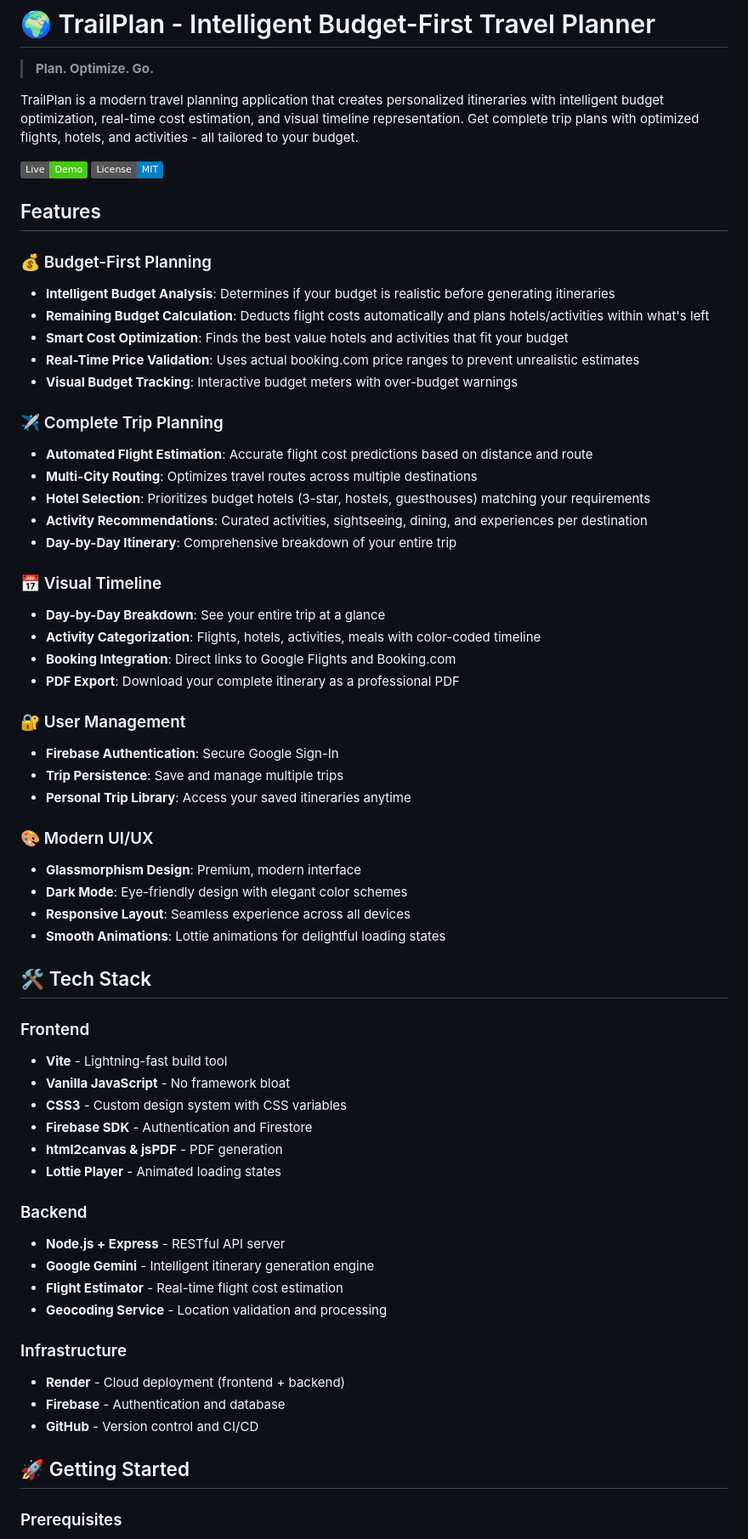
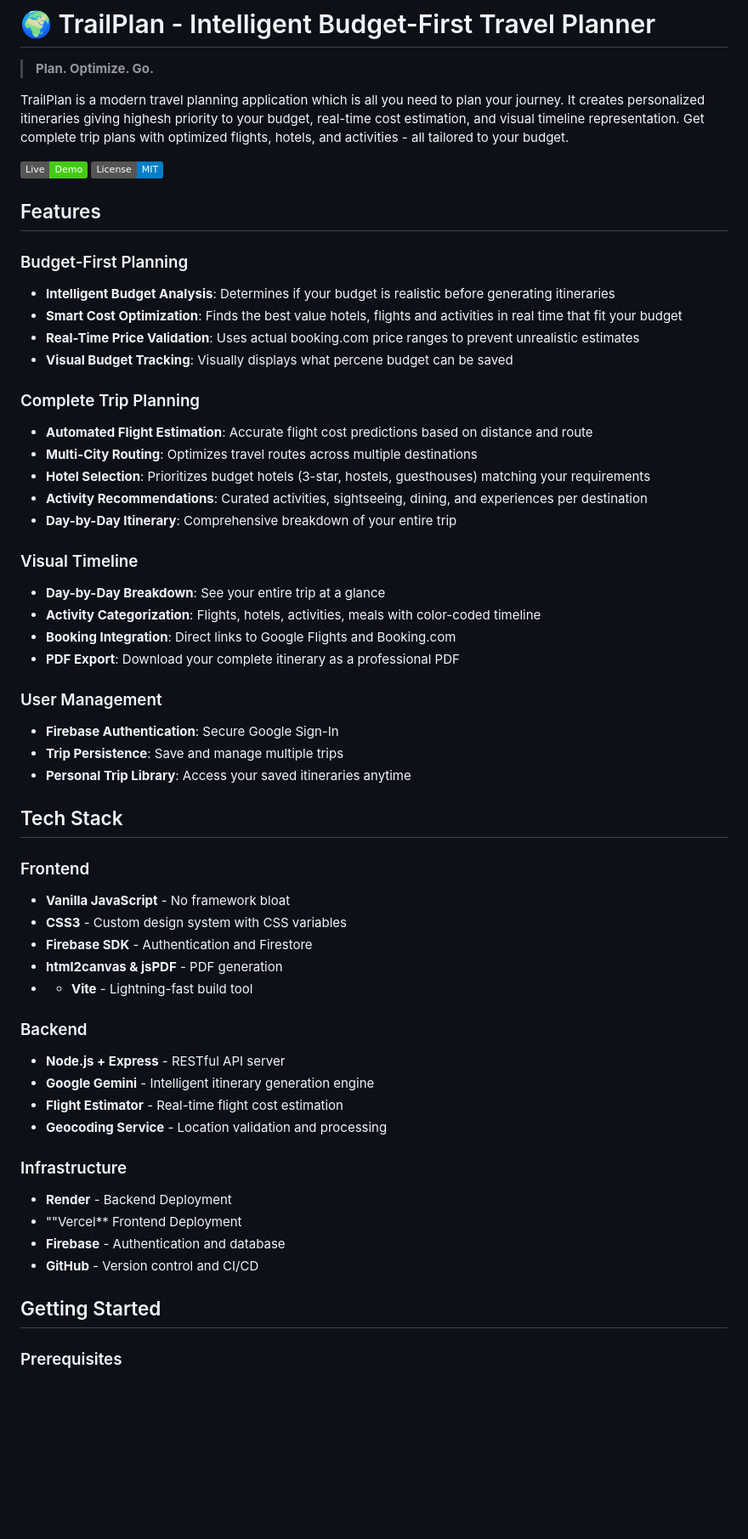
Before and after one commit to HarsH-1877/TrailPlan, a Markdown page: README.md, the part around one of its changes. Shown at 85% size. Drawn GitHub-style; badges without logos; blank space fills up the shorter version.

```diff
--- a/README.md
+++ b/README.md
@@ -2,53 +2,45 @@
 
 > **Plan. Optimize. Go.**
 
-TrailPlan is a modern travel planning application that creates personalized itineraries with intelligent budget optimization, real-time cost estimation, and visual timeline representation. Get complete trip plans with optimized flights, hotels, and activities - all tailored to your budget.
+TrailPlan is a modern travel planning application which is all you need to plan your journey. It creates personalized itineraries giving highesh priority to your budget, real-time cost estimation, and visual timeline representation. Get complete trip plans with optimized flights, hotels, and activities - all tailored to your budget.
 
 [![Live Demo](https://img.shields.io/badge/Live-Demo-brightgreen)](https://trailplan.onrender.com)
 [![License](https://img.shields.io/badge/License-MIT-blue.svg)](LICENSE)
 
 ## Features
 
-### 💰 Budget-First Planning
+### Budget-First Planning
 - **Intelligent Budget Analysis**: Determines if your budget is realistic before generating itineraries
-- **Remaining Budget Calculation**: Deducts flight costs automatically and plans hotels/activities within what's left
-- **Smart Cost Optimization**: Finds the best value hotels and activities that fit your budget
+- **Smart Cost Optimization**: Finds the best value hotels, flights and activities in real time that fit your budget
 - **Real-Time Price Validation**: Uses actual booking.com price ranges to prevent unrealistic estimates
-- **Visual Budget Tracking**: Interactive budget meters with over-budget warnings
+- **Visual Budget Tracking**: Visually displays what percene budget can be saved
 
-### ✈️ Complete Trip Planning
+### Complete Trip Planning
 - **Automated Flight Estimation**: Accurate flight cost predictions based on distance and route
 - **Multi-City Routing**: Optimizes travel routes across multiple destinations
 - **Hotel Selection**: Prioritizes budget hotels (3-star, hostels, guesthouses) matching your requirements
 - **Activity Recommendations**: Curated activities, sightseeing, dining, and experiences per destination
 - **Day-by-Day Itinerary**: Comprehensive breakdown of your entire trip
 
-### 📅 Visual Timeline
+### Visual Timeline
 - **Day-by-Day Breakdown**: See your entire trip at a glance
 - **Activity Categorization**: Flights, hotels, activities, meals with color-coded timeline
 - **Booking Integration**: Direct links to Google Flights and Booking.com
 - **PDF Export**: Download your complete itinerary as a professional PDF
 
-### 🔐 User Management
+### User Management
 - **Firebase Authentication**: Secure Google Sign-In
 - **Trip Persistence**: Save and manage multiple trips
 - **Personal Trip Library**: Access your saved itineraries anytime
 
-### 🎨 Modern UI/UX
-- **Glassmorphism Design**: Premium, modern interface
-- **Dark Mode**: Eye-friendly design with elegant color schemes
-- **Responsive Layout**: Seamless experience across all devices
-- **Smooth Animations**: Lottie animations for delightful loading states
-
-## 🛠️ Tech Stack
+## Tech Stack
 
 ### Frontend
-- **Vite** - Lightning-fast build tool
 - **Vanilla JavaScript** - No framework bloat
 - **CSS3** - Custom design system with CSS variables
 - **Firebase SDK** - Authentication and Firestore
 - **html2canvas & jsPDF** - PDF generation
-- **Lottie Player** - Animated loading states
+- - **Vite** - Lightning-fast build tool
 
 ### Backend
 - **Node.js + Express** - RESTful API server
@@ -57,11 +49,12 @@ TrailPlan is a modern travel planning application that creates personalized itin
 - **Geocoding Service** - Location validation and processing
 
 ### Infrastructure
-- **Render** - Cloud deployment (frontend + backend)
+- **Render** - Backend Deployment
+- ""Vercel** Frontend Deployment
 - **Firebase** - Authentication and database
 - **GitHub** - Version control and CI/CD
 
-## 🚀 Getting Started
+## Getting Started
 
 ### Prerequisites
 - Node.js 18+ and npm
```
Also changed, not shown: other parts of README.md (+4 -11 lines).
